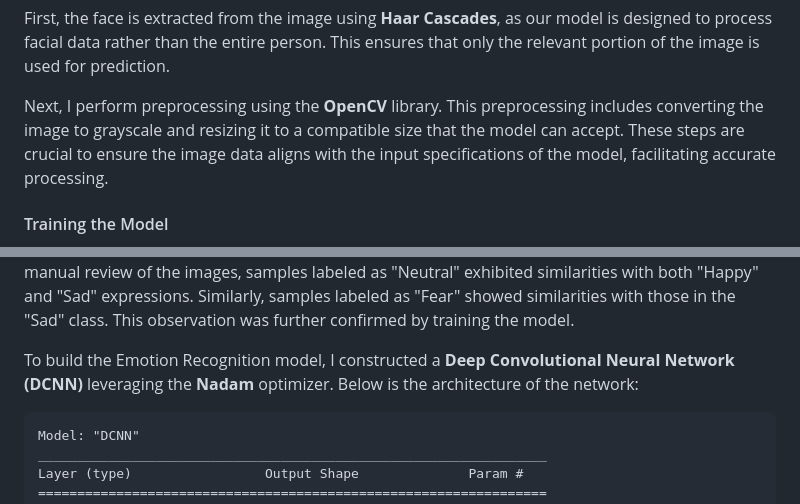
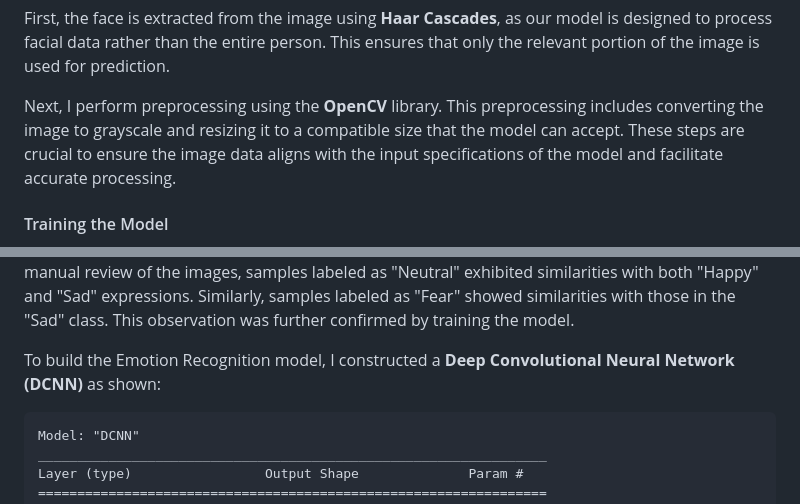
Before and after one commit to asood-life/expressio, a Markdown page: README.md, 2 parts joined by grey strips. Rendered like a GitHub page.

````diff
--- a/README.md
+++ b/README.md
@@ -83,7 +83,7 @@ As evident from the prior drawn flowchart, once an image is uploaded and the <co
 
 First, the face is extracted from the image using <b>Haar Cascades</b>, as our model is designed to process facial data rather than the entire person. This ensures that only the relevant portion of the image is used for prediction.
 
-Next, I perform preprocessing using the <b>OpenCV</b> library. This preprocessing includes converting the image to grayscale and resizing it to a compatible size that the model can accept. These steps are crucial to ensure the image data aligns with the input specifications of the model, facilitating accurate processing.
+Next, I perform preprocessing using the <b>OpenCV</b> library. This preprocessing includes converting the image to grayscale and resizing it to a compatible size that the model can accept. These steps are crucial to ensure the image data aligns with the input specifications of the model and facilitate accurate processing.
 
 <h4>Training the Model</h4>
 For training the model, I used the <b>FER2013</b> dataset, which is part of the famous Facial Expression Recognition (FER) Challenge. It is a CSV file that comprises of three columns, as demonstrated below.
@@ -100,7 +100,7 @@ The original dataset comprises a total of 7 expressions, namely: <b>Happy, Sad,
 
 Upon analyzing the distribution of various emotions, I made the decision to focus on four expressions: <b>Happy, Sad Angry and Surprise</b>. This decision was influenced by several factors. Firstly, there was a notably low count of samples such as those in the "Disgust" class. Moreover, upon a manual review of the images, samples labeled as "Neutral" exhibited similarities with both "Happy" and "Sad" expressions. Similarly, samples labeled as "Fear" showed similarities with those in the "Sad" class. This observation was further confirmed by training the model.
 
-To build the Emotion Recognition model, I constructed a <b>Deep Convolutional Neural Network (DCNN)</b> leveraging the <b>Nadam</b> optimizer. Below is the architecture of the network:
+To build the Emotion Recognition model, I constructed a <b>Deep Convolutional Neural Network (DCNN)</b> as shown:
 
 ```
 Model: "DCNN"
````
Also changed, not shown: other parts of README.md (+1 -1 lines).
